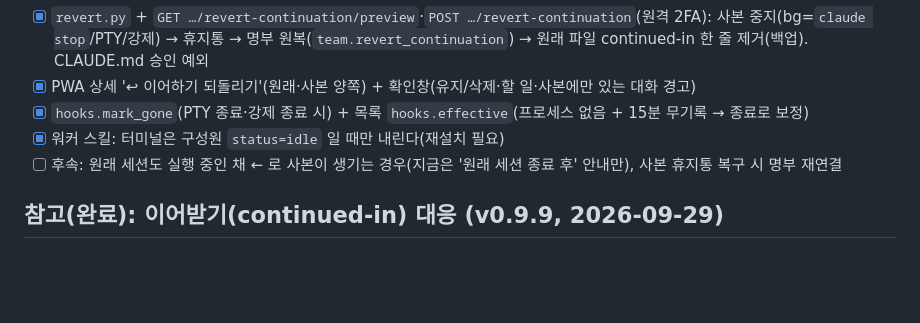
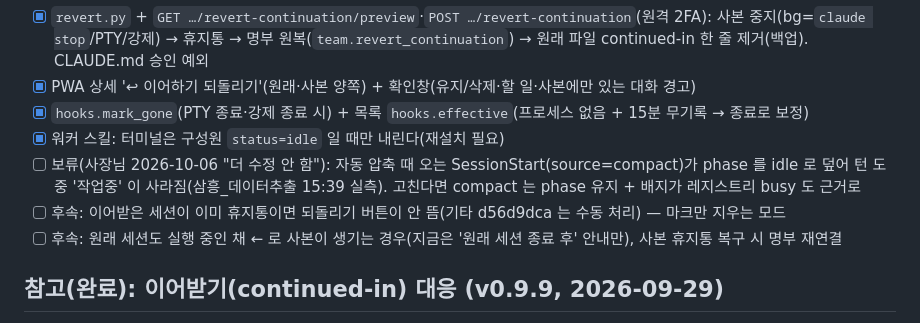
Before and after one commit to slpy22/clewpath, a Markdown page: TODOS.md, the part around the change. Rendered like a GitHub page; blank space fills up the shorter version.

Commit message:
docs(todos): 압축 시 작업중 표시 소실(보류)·휴지통 사본 되돌리기 후속 기록
Co-Authored-By: Claude Opus 5.5 <noreply@anthropic.com>

```diff
--- a/TODOS.md
+++ b/TODOS.md
@@ -29,6 +29,8 @@
 - [x] PWA 상세 '↩ 이어하기 되돌리기'(원래·사본 양쪽) + 확인창(유지/삭제·할 일·사본에만 있는 대화 경고)
 - [x] `hooks.mark_gone`(PTY 종료·강제 종료 시) + 목록 `hooks.effective`(프로세스 없음 + 15분 무기록 → 종료로 보정)
 - [x] 워커 스킬: 터미널은 구성원 `status=idle` 일 때만 내린다(재설치 필요)
+- [ ] 보류(사장님 2026-10-06 "더 수정 안 함"): 자동 압축 때 오는 SessionStart(source=compact)가 phase 를 idle 로 덮어 턴 도중 '작업중' 이 사라짐(삼흥_데이터추출 15:39 실측). 고친다면 compact 는 phase 유지 + 배지가 레지스트리 busy 도 근거로
+- [ ] 후속: 이어받은 세션이 이미 휴지통이면 되돌리기 버튼이 안 뜸(기타 d56d9dca 는 수동 처리) — 마크만 지우는 모드
 - [ ] 후속: 원래 세션도 실행 중인 채 ← 로 사본이 생기는 경우(지금은 '원래 세션 종료 후' 안내만), 사본 휴지통 복구 시 명부 재연결
 
 ## 참고(완료): 이어받기(continued-in) 대응 (v0.9.9, 2026-09-29)
```
